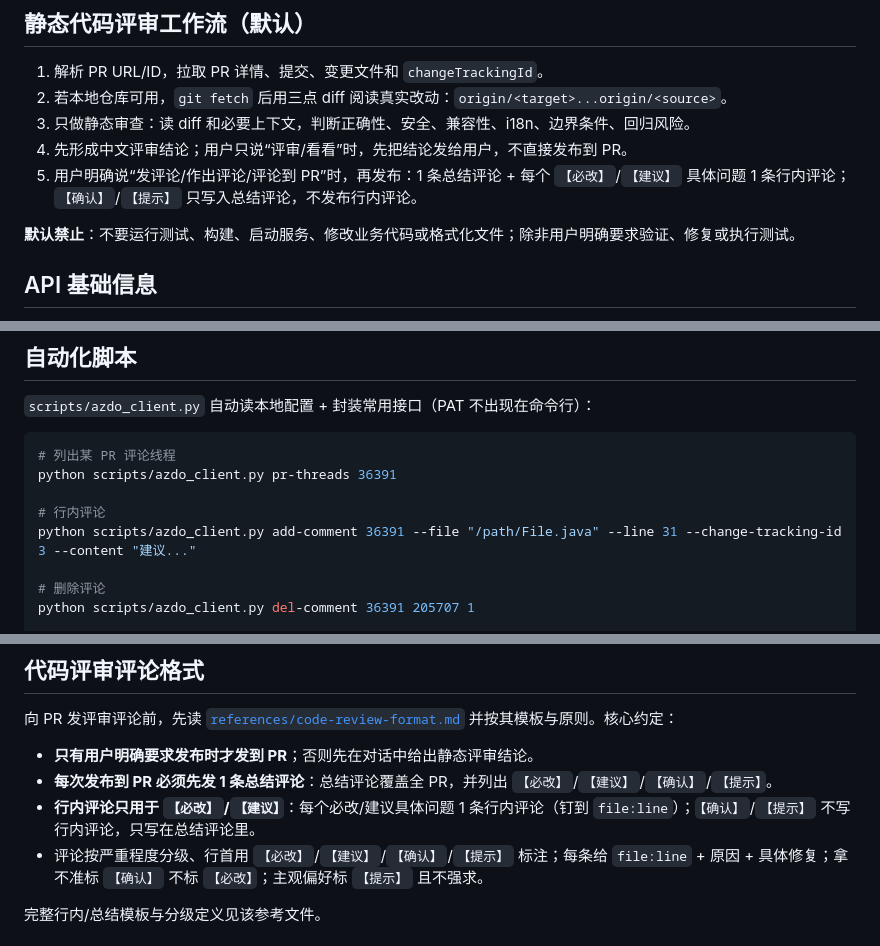
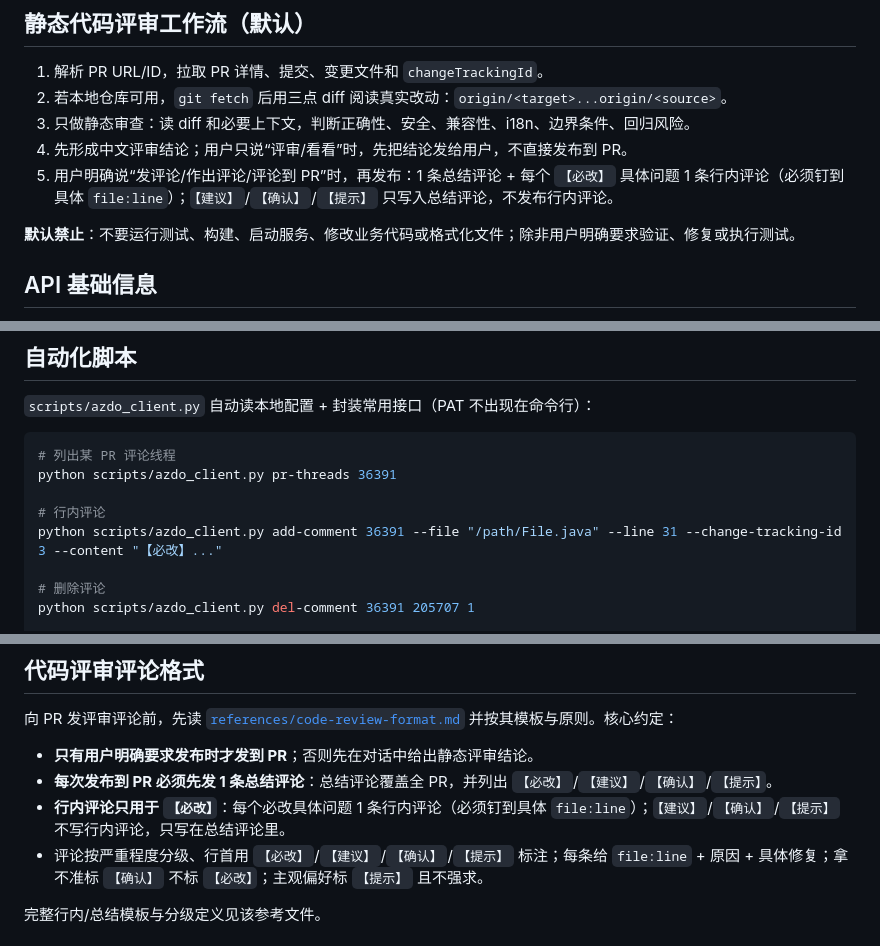
Before and after one commit to PulongZhang/my-skill, a Markdown page: azure-devops-pr-code-review/SKILL.md, 3 parts joined by grey strips. Rendered like a GitHub page.

Commit message:
docs: tighten Azure DevOps PR inline comment rules
Co-Authored-By: Claude <noreply@anthropic.com>

```diff
--- a/azure-devops-pr-code-review/SKILL.md
+++ b/azure-devops-pr-code-review/SKILL.md
@@ -21,7 +21,7 @@ description: 当需要对 on-prem Azure DevOps Server（TFS）Pull Request 做
 2. 若本地仓库可用，`git fetch` 后用三点 diff 阅读真实改动：`origin/<target>...origin/<source>`。
 3. 只做静态审查：读 diff 和必要上下文，判断正确性、安全、兼容性、i18n、边界条件、回归风险。
 4. 先形成中文评审结论；用户只说“评审/看看”时，先把结论发给用户，不直接发布到 PR。
-5. 用户明确说“发评论/作出评论/评论到 PR”时，再发布：1 条总结评论 + 每个 `【必改】`/`【建议】` 具体问题 1 条行内评论；`【确认】`/`【提示】` 只写入总结评论，不发布行内评论。
+5. 用户明确说“发评论/作出评论/评论到 PR”时，再发布：1 条总结评论 + 每个 `【必改】` 具体问题 1 条行内评论（必须钉到具体 `file:line`）；`【建议】`/`【确认】`/`【提示】` 只写入总结评论，不发布行内评论。
 
 **默认禁止**：不要运行测试、构建、启动服务、修改业务代码或格式化文件；除非用户明确要求验证、修复或执行测试。
 
@@ -276,7 +276,7 @@ GET .../blobs/{objectId}?api-version=5.0
 python scripts/azdo_client.py pr-threads 36391
 
 # 行内评论
-python scripts/azdo_client.py add-comment 36391 --file "/path/File.java" --line 31 --change-tracking-id 3 --content "建议..."
+python scripts/azdo_client.py add-comment 36391 --file "/path/File.java" --line 31 --change-tracking-id 3 --content "【必改】..."
 
 # 删除评论
 python scripts/azdo_client.py del-comment 36391 205707 1
@@ -300,7 +300,7 @@ python scripts/azdo_client.py reviewers 36391
 
 - **只有用户明确要求发布时才发到 PR**；否则先在对话中给出静态评审结论。
 - **每次发布到 PR 必须先发 1 条总结评论**：总结评论覆盖全 PR，并列出 `【必改】`/`【建议】`/`【确认】`/`【提示】`。
-- **行内评论只用于 `【必改】`/`【建议】`**：每个必改/建议具体问题 1 条行内评论（钉到 `file:line`）；`【确认】`/`【提示】` 不写行内评论，只写在总结评论里。
+- **行内评论只用于 `【必改】`**：每个必改具体问题 1 条行内评论（必须钉到具体 `file:line`）；`【建议】`/`【确认】`/`【提示】` 不写行内评论，只写在总结评论里。
 - 评论按严重程度分级、行首用 `【必改】`/`【建议】`/`【确认】`/`【提示】` 标注；每条给 `file:line` + 原因 + 具体修复；拿不准标 `【确认】` 不标 `【必改】`；主观偏好标 `【提示】` 且不强求。
 
 完整行内/总结模板与分级定义见该参考文件。
```
Also changed, not shown: azure-devops-pr-code-review/references/code-review-format.md (+11 -11 lines).
